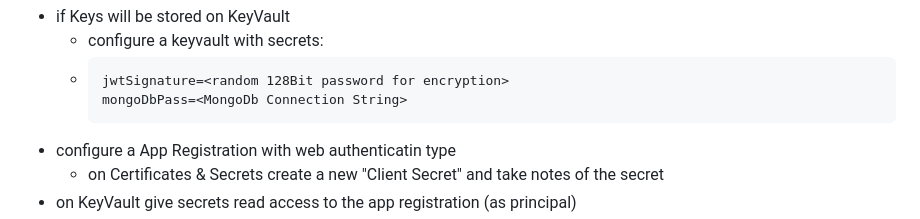
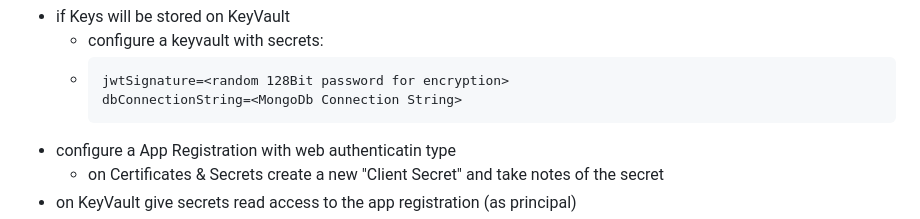
Before and after one commit to eduardkb/NodeTrainingUdemy, a Markdown page: 13_API-GetPetProject/backend/readme.md, the part around the change. GitHub-like rendering.

````diff
--- a/13_API-GetPetProject/backend/readme.md
+++ b/13_API-GetPetProject/backend/readme.md
@@ -24,7 +24,7 @@
   - configure a keyvault with secrets:
   - ```Node.js
     jwtSignature=<random 128Bit password for encryption>
-    mongoDbPass=<MongoDb Connection String>
+    dbConnectionString=<MongoDb Connection String>
     ```
 - configure a App Registration with web authenticatin type
   - on Certificates & Secrets create a new "Client Secret" and take notes of the secret
````
